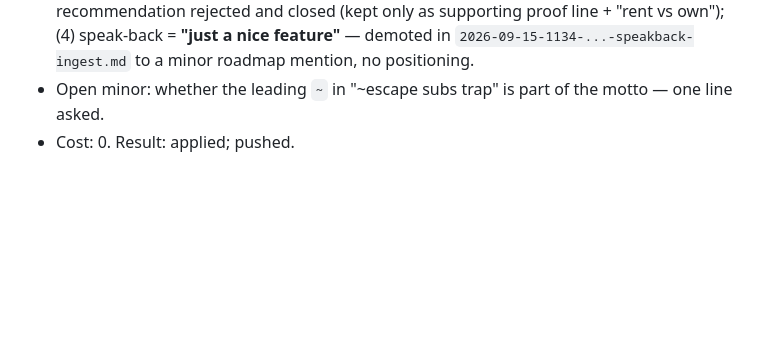
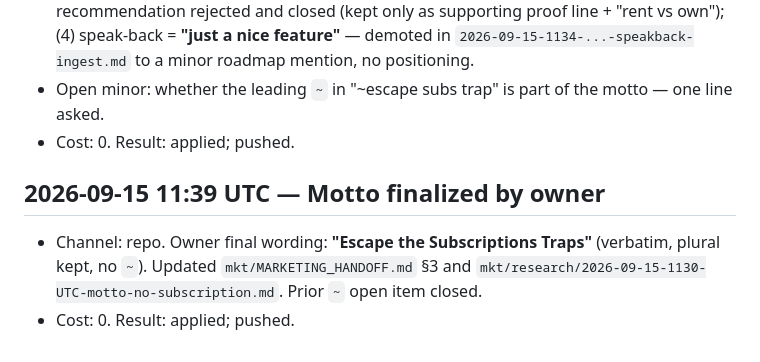
Before and after one commit to humbleangel/supEars_Official, a Markdown page: mkt/MARKETING_LOG.md, the part around the change. Rendered like a GitHub page; blank space fills up the shorter version.

Commit message:
2026-09-15 17:21 UTC motto final: Escape the Subscriptions Traps

```diff
--- a/mkt/MARKETING_LOG.md
+++ b/mkt/MARKETING_LOG.md
@@ -159,3 +159,7 @@ Every entry: `YYYY-MM-DD HH:MM UTC`, channel, what went out (file/commit link),
 - Channel: repo. Owner: (1) confirmed §2 price update → replaced "60-day trial" with the locked free/paid model (30 days unlimited → 5 phrases/day forever; paid removes cap; no auto-renewal; localized tiers); (2) **prices cleared for public surfaces** → §2 now states it, §6 rule updated (prices cleared; dates/downloads still need sign-off); (3) motto = **"escape subs trap"** (owner wording) — added verbatim to §3, my "No auto-renewal. Ever." recommendation rejected and closed (kept only as supporting proof line + "rent vs own"); (4) speak-back = **"just a nice feature"** — demoted in `2026-09-15-1134-...-speakback-ingest.md` to a minor roadmap mention, no positioning.
 - Open minor: whether the leading `~` in "~escape subs trap" is part of the motto — one line asked.
 - Cost: 0. Result: applied; pushed.
+
+## 2026-09-15 11:39 UTC — Motto finalized by owner
+- Channel: repo. Owner final wording: **"Escape the Subscriptions Traps"** (verbatim, plural kept, no `~`). Updated `mkt/MARKETING_HANDOFF.md` §3 and `mkt/research/2026-09-15-1130-UTC-motto-no-subscription.md`. Prior `~` open item closed.
+- Cost: 0. Result: applied; pushed.
```
Also changed, not shown: mkt/MARKETING_HANDOFF.md (+3 -2 lines), mkt/research/2026-09-15-1130-UTC-motto-no-subscription.md (+2 -4 lines).
